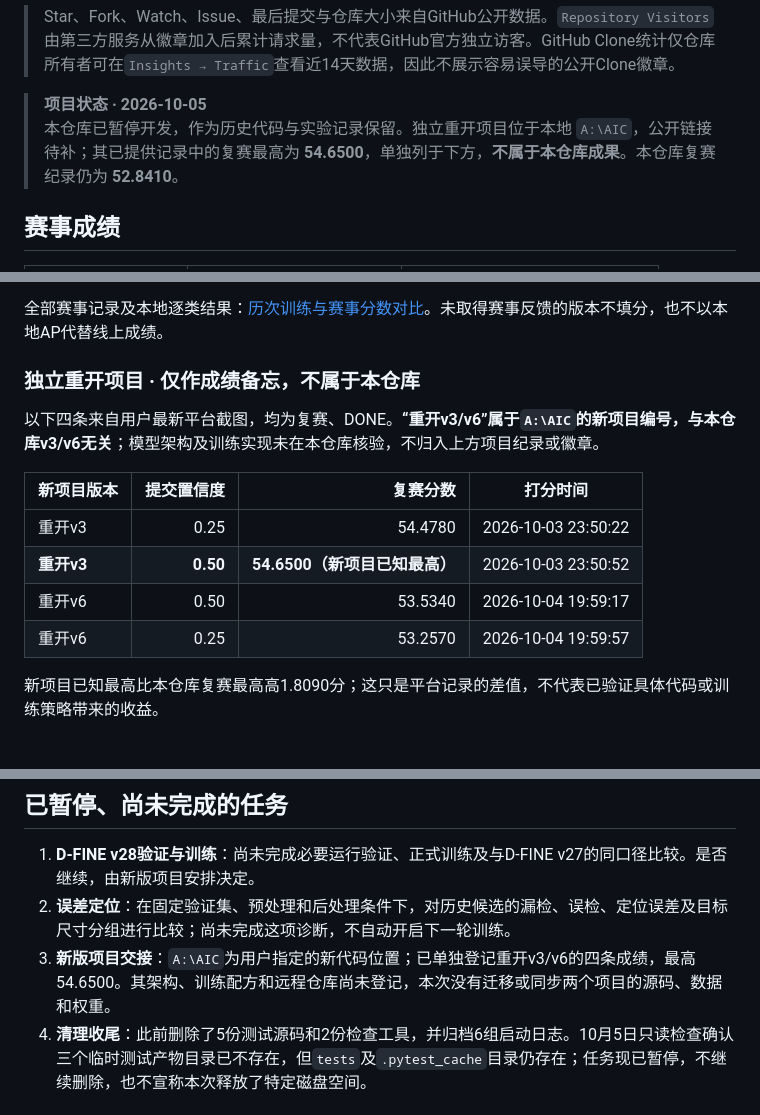
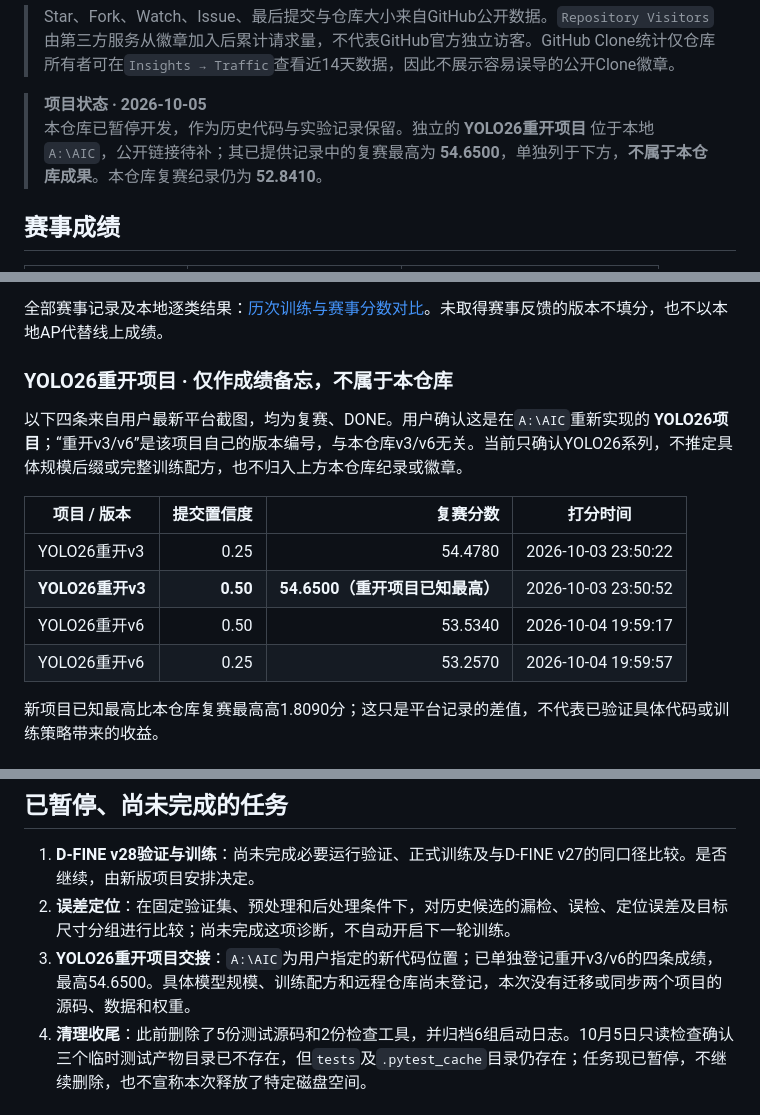
Before and after one commit to crazyzzpdt/AICOMP, a Markdown page: README.md, 3 parts joined by grey strips. Rendered like a GitHub page.

```diff
--- a/README.md
+++ b/README.md
@@ -26,7 +26,7 @@
 > Star、Fork、Watch、Issue、最后提交与仓库大小来自GitHub公开数据。`Repository Visitors`由第三方服务从徽章加入后累计请求量，不代表GitHub官方独立访客。GitHub Clone统计仅仓库所有者可在`Insights → Traffic`查看近14天数据，因此不展示容易误导的公开Clone徽章。
 
 > **项目状态 · 2026-10-05**<br>
-> 本仓库已暂停开发，作为历史代码与实验记录保留。独立重开项目位于本地 `A:\AIC`，公开链接待补；其已提供记录中的复赛最高为 **54.6500**，单独列于下方，**不属于本仓库成果**。本仓库复赛纪录仍为 **52.8410**。
+> 本仓库已暂停开发，作为历史代码与实验记录保留。独立的 **YOLO26重开项目** 位于本地 `A:\AIC`，公开链接待补；其已提供记录中的复赛最高为 **54.6500**，单独列于下方，**不属于本仓库成果**。本仓库复赛纪录仍为 **52.8410**。
 
 ## 赛事成绩
 
@@ -96,16 +96,16 @@
 
 全部赛事记录及本地逐类结果：[历次训练与赛事分数对比](docs/历次训练与赛事分数对比.md)。未取得赛事反馈的版本不填分，也不以本地AP代替线上成绩。
 
-### 独立重开项目 · 仅作成绩备忘，不属于本仓库
+### YOLO26重开项目 · 仅作成绩备忘，不属于本仓库
 
-以下四条来自用户最新平台截图，均为复赛、DONE。**“重开v3/v6”属于`A:\AIC`的新项目编号，与本仓库v3/v6无关**；模型架构及训练实现未在本仓库核验，不归入上方项目纪录或徽章。
+以下四条来自用户最新平台截图，均为复赛、DONE。用户确认这是在`A:\AIC`重新实现的 **YOLO26项目**；“重开v3/v6”是该项目自己的版本编号，与本仓库v3/v6无关。当前只确认YOLO26系列，不推定具体规模后缀或完整训练配方，也不归入上方本仓库纪录或徽章。
 
-| 新项目版本 | 提交置信度 | 复赛分数 | 打分时间 |
+| 项目 / 版本 | 提交置信度 | 复赛分数 | 打分时间 |
 |---|---:|---:|---|
-| 重开v3 | 0.25 | 54.4780 | 2026-10-03 23:50:22 |
-| **重开v3** | **0.50** | **54.6500（新项目已知最高）** | 2026-10-03 23:50:52 |
-| 重开v6 | 0.50 | 53.5340 | 2026-10-04 19:59:17 |
-| 重开v6 | 0.25 | 53.2570 | 2026-10-04 19:59:57 |
+| YOLO26重开v3 | 0.25 | 54.4780 | 2026-10-03 23:50:22 |
+| **YOLO26重开v3** | **0.50** | **54.6500（重开项目已知最高）** | 2026-10-03 23:50:52 |
+| YOLO26重开v6 | 0.50 | 53.5340 | 2026-10-04 19:59:17 |
+| YOLO26重开v6 | 0.25 | 53.2570 | 2026-10-04 19:59:57 |
 
 新项目已知最高比本仓库复赛最高高1.8090分；这只是平台记录的差值，不代表已验证具体代码或训练策略带来的收益。
 
@@ -138,7 +138,7 @@ D-FINE v28借鉴上述结构思想，使用独立RGB HGNetv2骨干、轻量IR/De
 
 1. **D-FINE v28验证与训练**：尚未完成必要运行验证、正式训练及与D-FINE v27的同口径比较。是否继续，由新版项目安排决定。
 2. **误差定位**：在固定验证集、预处理和后处理条件下，对历史候选的漏检、误检、定位误差及目标尺寸分组进行比较；尚未完成这项诊断，不自动开启下一轮训练。
-3. **新版项目交接**：`A:\AIC`为用户指定的新代码位置；已单独登记重开v3/v6的四条成绩，最高54.6500。其架构、训练配方和远程仓库尚未登记，本次没有迁移或同步两个项目的源码、数据和权重。
+3. **YOLO26重开项目交接**：`A:\AIC`为用户指定的新代码位置；已单独登记重开v3/v6的四条成绩，最高54.6500。具体模型规模、训练配方和远程仓库尚未登记，本次没有迁移或同步两个项目的源码、数据和权重。
 4. **清理收尾**：此前删除了5份测试源码和2份检查工具，并归档6组启动日志。10月5日只读检查确认三个临时测试产物目录已不存在，但`tests`及`.pytest_cache`目录仍存在；任务现已暂停，不继续删除，也不宣称本次释放了特定磁盘空间。
 
 ## 数据与目录
```
Also changed, not shown: docs/历次训练与赛事分数对比.md (+7 -7 lines).
